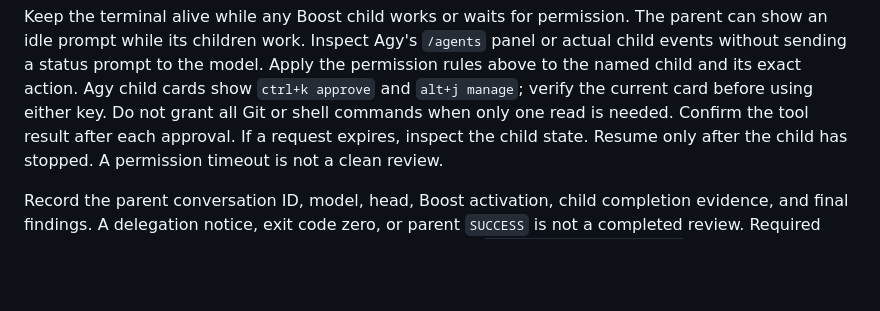
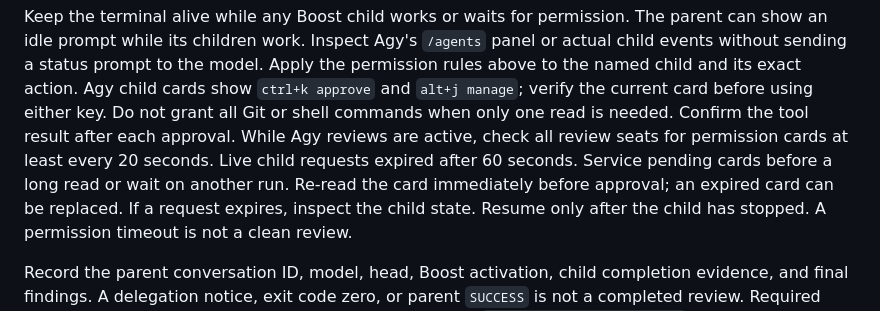
Before and after one commit to aigorahub/herdr-lantern, a Markdown page: herd-workflows.md, the part around the change. Drawn GitHub-style; blank space fills up the shorter version.

Commit message:
Check Agy permission cards before they expire

```diff
--- a/herd-workflows.md
+++ b/herd-workflows.md
@@ -260,6 +260,10 @@ model. Apply the permission rules above to the named child and its exact
 action. Agy child cards show `ctrl+k approve` and `alt+j manage`; verify the
 current card before using either key. Do not grant all Git or shell commands
 when only one read is needed. Confirm the tool result after each approval.
+While Agy reviews are active, check all review seats for permission cards
+at least every 20 seconds. Live child requests expired after 60 seconds.
+Service pending cards before a long read or wait on another run. Re-read
+the card immediately before approval; an expired card can be replaced.
 If a request expires, inspect the child state. Resume only after the child
 has stopped. A permission timeout is not a clean review.
 
```
